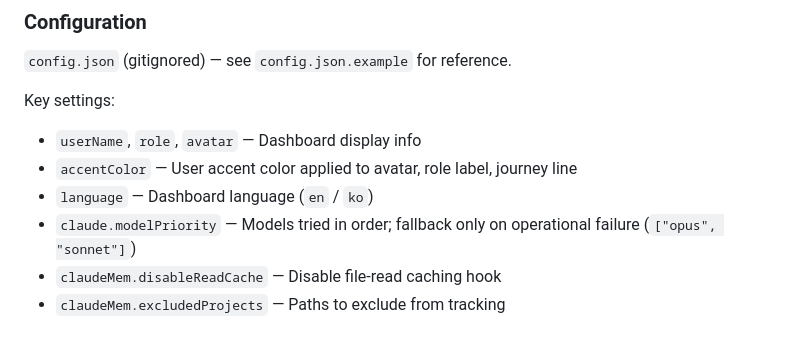
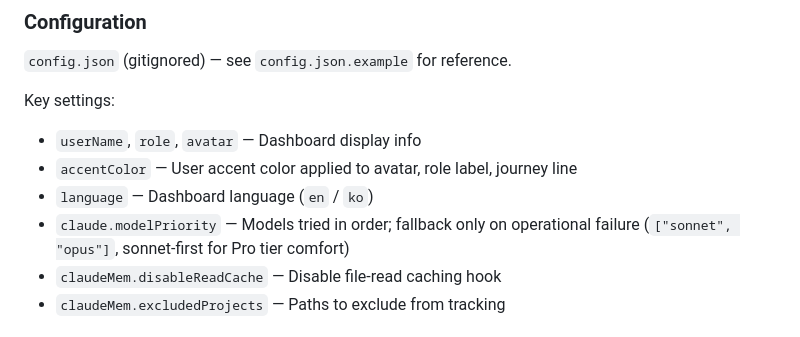
Before and after one commit to mysoul7306/claude-with-me, a Markdown page: CLAUDE.md, the part around the change. Drawn GitHub-style.

Commit message:
docs: sync CLAUDE.md modelPriority default to sonnet-first
Reviewer caught CLAUDE.md still listing the old opus-first default.
Bring it in line with config.json.example, src/config.js, README.md,
and README.ko.md so the next Claude session inherits the correct
default from the project context file.

```diff
--- a/CLAUDE.md
+++ b/CLAUDE.md
@@ -53,7 +53,7 @@ Key settings:
 - `userName`, `role`, `avatar` — Dashboard display info
 - `accentColor` — User accent color applied to avatar, role label, journey line
 - `language` — Dashboard language (`en` / `ko`)
-- `claude.modelPriority` — Models tried in order; fallback only on operational failure (`["opus", "sonnet"]`)
+- `claude.modelPriority` — Models tried in order; fallback only on operational failure (`["sonnet", "opus"]`, sonnet-first for Pro tier comfort)
 - `claudeMem.disableReadCache` — Disable file-read caching hook
 - `claudeMem.excludedProjects` — Paths to exclude from tracking
 
```
